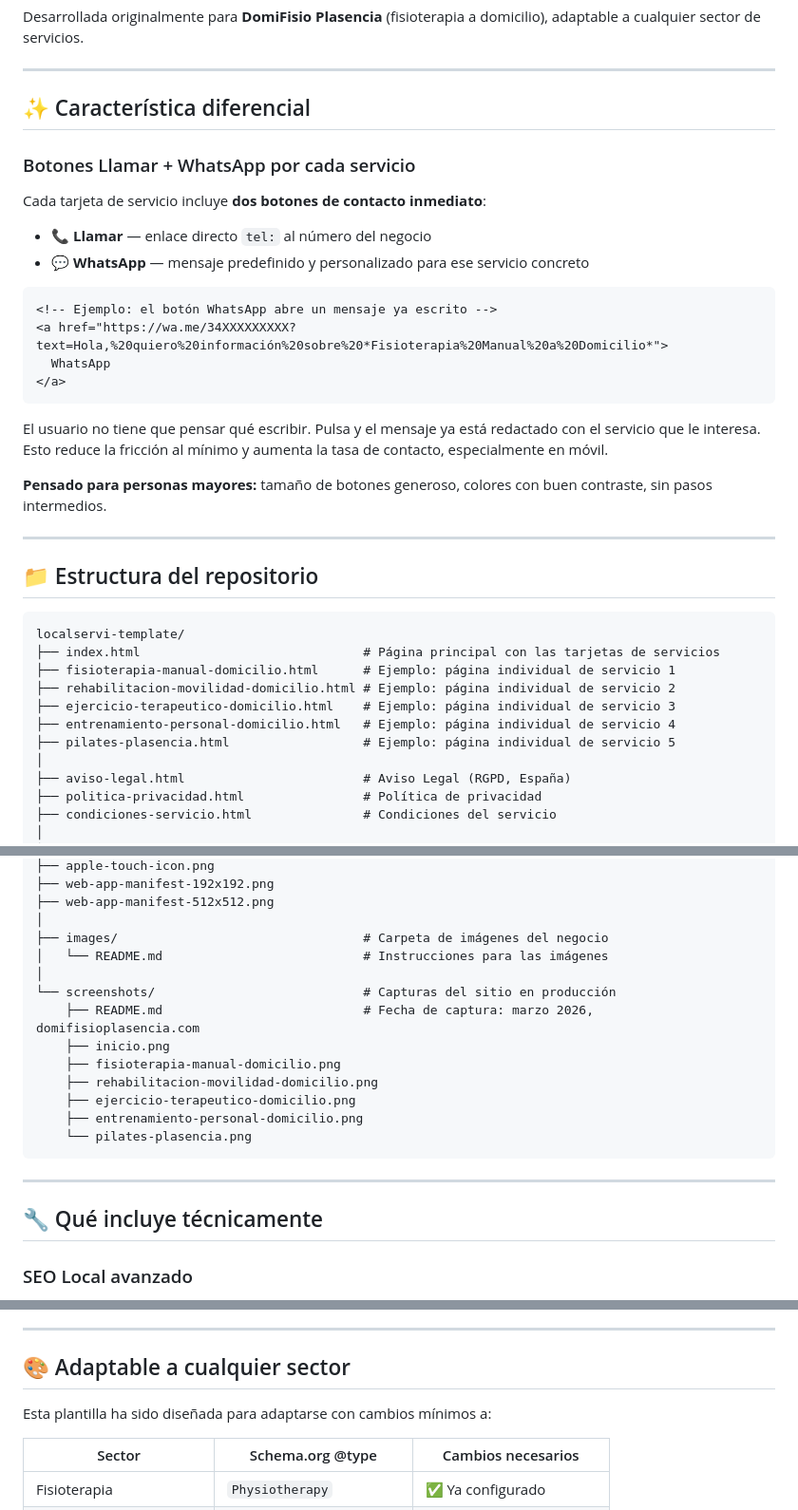
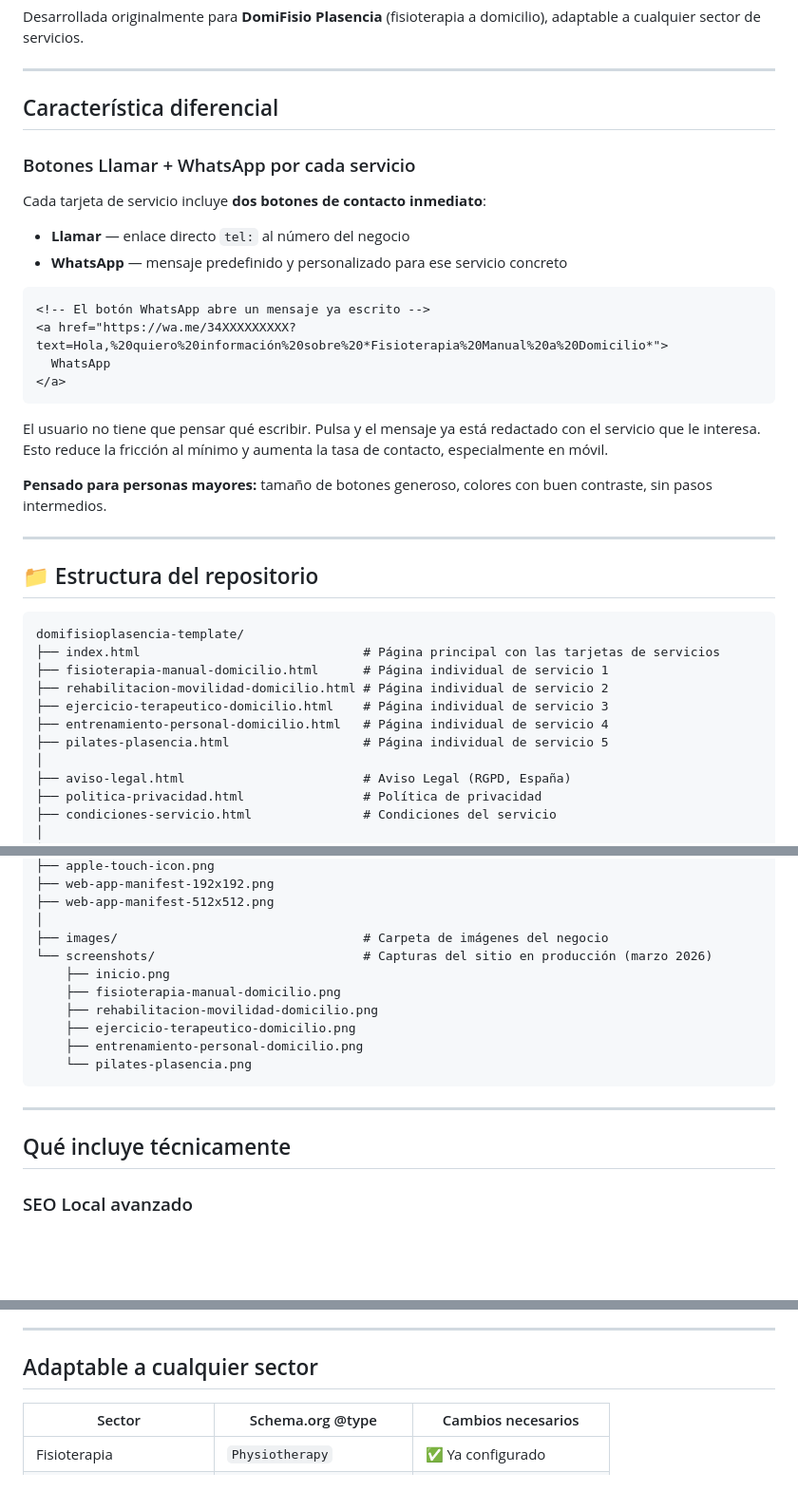
Before and after one commit to aprendiz2024/domifisioplasencia-template, a Markdown page: README.md, 3 parts joined by grey strips. Shown at 95% size. GitHub-like rendering; blank space fills up the shorter version.

````diff
--- a/README.md
+++ b/README.md
@@ -42,17 +46,17 @@ Desarrollada originalmente para **DomiFisio Plasencia** (fisioterapia a domicili
 
 ---
 
-## ✨ Característica diferencial
+## Característica diferencial
 
 ### Botones Llamar + WhatsApp por cada servicio
 
 Cada tarjeta de servicio incluye **dos botones de contacto inmediato**:
 
-- 📞 **Llamar** — enlace directo `tel:` al número del negocio
-- 💬 **WhatsApp** — mensaje predefinido y personalizado para ese servicio concreto
+- **Llamar** — enlace directo `tel:` al número del negocio
+- **WhatsApp** — mensaje predefinido y personalizado para ese servicio concreto
 
 ```html
-<!-- Ejemplo: el botón WhatsApp abre un mensaje ya escrito -->
+<!-- El botón WhatsApp abre un mensaje ya escrito -->
 <a href="https://wa.me/34XXXXXXXXX?text=Hola,%20quiero%20información%20sobre%20*Fisioterapia%20Manual%20a%20Domicilio*">
   WhatsApp
 </a>
@@ -67,13 +71,13 @@ El usuario no tiene que pensar qué escribir. Pulsa y el mensaje ya está redact
 ## 📁 Estructura del repositorio
 
 ```
-localservi-template/
+domifisioplasencia-template/
 ├── index.html                              # Página principal con las tarjetas de servicios
-├── fisioterapia-manual-domicilio.html      # Ejemplo: página individual de servicio 1
-├── rehabilitacion-movilidad-domicilio.html # Ejemplo: página individual de servicio 2
-├── ejercicio-terapeutico-domicilio.html    # Ejemplo: página individual de servicio 3
-├── entrenamiento-personal-domicilio.html   # Ejemplo: página individual de servicio 4
-├── pilates-plasencia.html                  # Ejemplo: página individual de servicio 5
+├── fisioterapia-manual-domicilio.html      # Página individual de servicio 1
+├── rehabilitacion-movilidad-domicilio.html # Página individual de servicio 2
+├── ejercicio-terapeutico-domicilio.html    # Página individual de servicio 3
+├── entrenamiento-personal-domicilio.html   # Página individual de servicio 4
+├── pilates-plasencia.html                  # Página individual de servicio 5
 │
 ├── aviso-legal.html                        # Aviso Legal (RGPD, España)
 ├── politica-privacidad.html                # Política de privacidad
@@ -92,10 +96,7 @@ localservi-template/
 ├── web-app-manifest-512x512.png
 │
 ├── images/                                 # Carpeta de imágenes del negocio
-│   └── README.md                           # Instrucciones para las imágenes
-│
-└── screenshots/                            # Capturas del sitio en producción
-    ├── README.md                           # Fecha de captura: marzo 2026, domifisioplasencia.com
+└── screenshots/                            # Capturas del sitio en producción (marzo 2026)
     ├── inicio.png
     ├── fisioterapia-manual-domicilio.png
     ├── rehabilitacion-movilidad-domicilio.png
@@ -106,7 +107,7 @@ localservi-template/
 
 ---
 
-## 🔧 Qué incluye técnicamente
+##  Qué incluye técnicamente
 
 ### SEO Local avanzado
 - Schema.org JSON-LD completo: `LocalBusiness`, `Physiotherapy` (adaptable a `HairSalon`, `BeautySalon`, `SportsActivityLocation`, etc.)
@@ -135,9 +136,7 @@ localservi-template/
 
 ---
 
-## 🎨 Adaptable a cualquier sector
-
-Esta plantilla ha sido diseñada para adaptarse con cambios mínimos a:
+## Adaptable a cualquier sector
 
 | Sector | Schema.org @type | Cambios necesarios |
 |--------|------------------|--------------------|
````
Also changed, not shown: other parts of README.md (+19 -15 lines).
